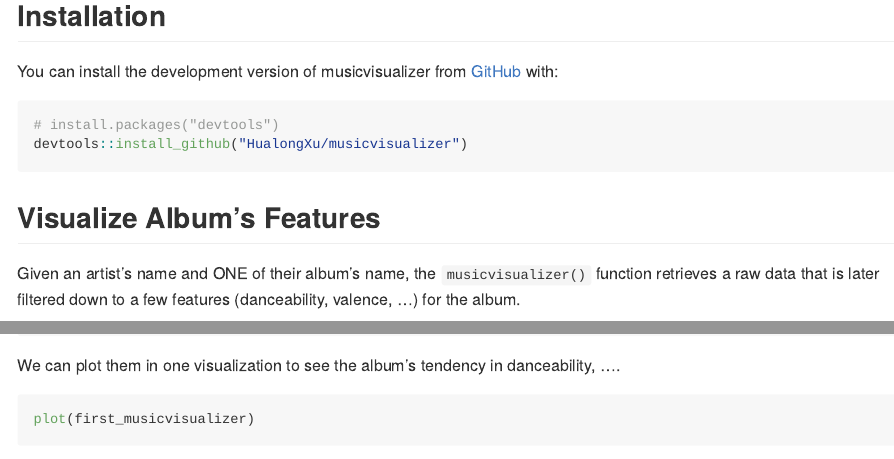
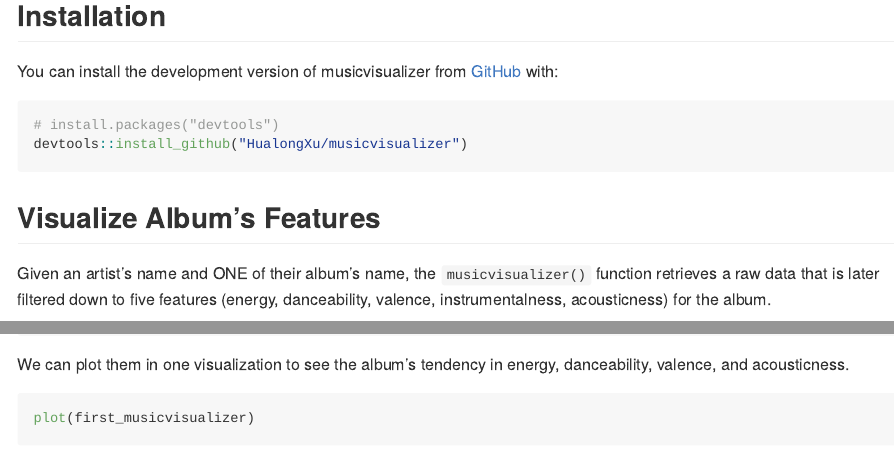
Before and after one commit to HualongXu/musicvisualizer, an R Markdown document (README.Rmd): the page in a window 1100 px wide, from 190 px down, and a second part further down, joined at a grey line. The pictures show the output file README.md that the author committed with the source, drawn offline in the style of GitHub.

Commit message:
new readme

````diff
--- a/README.Rmd
+++ b/README.Rmd
@@ -31,7 +31,7 @@ devtools::install_github("HualongXu/musicvisualizer")
 
 ## Visualize Album's Features
 
-Given an artist's name and ONE of their album's name, the `musicvisualizer()` function retrieves a raw data that is later filtered down to a few features (danceability, valence, ...) for the album.
+Given an artist's name and ONE of their album's name, the `musicvisualizer()` function retrieves a raw data that is later filtered down to five features (energy, danceability, valence, instrumentalness, acousticness) for the album.
 
 ```{r example}
 library(musicvisualizer)
@@ -41,7 +41,7 @@ first_musicvisualizer <- musicvisualizer("Olivia Rodrigo", "GUTS")
 first_musicvisualizer
 ```
 
-We can plot them in one visualization to see the album's tendency in danceability, ....
+We can plot them in one visualization to see the album's tendency in energy, danceability, valence, and acousticness.
 
 ```{r}
 plot(first_musicvisualizer)
````
Also changed, not shown: README.md.
